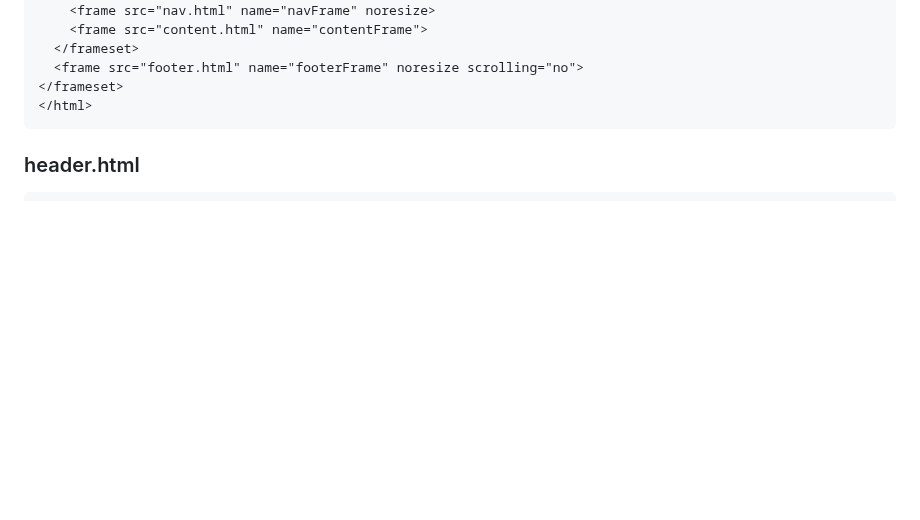
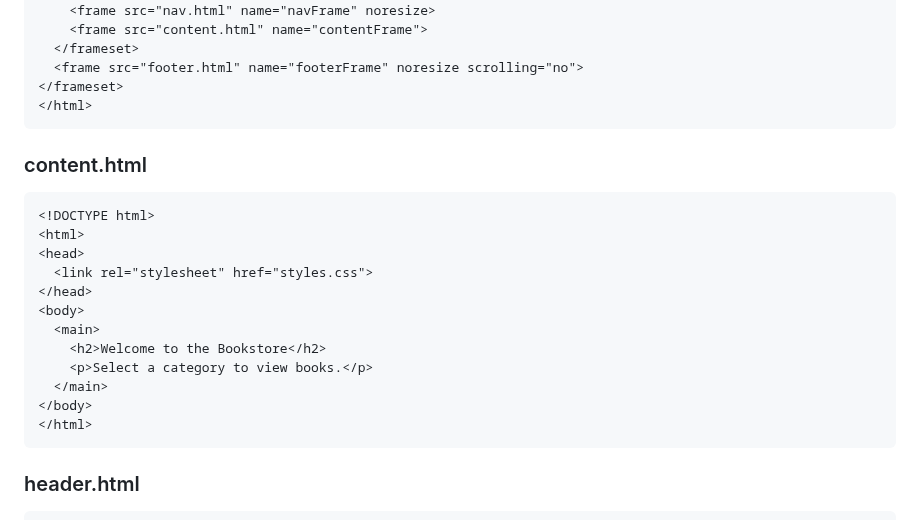
Before and after one commit to harshbhaskerwar28/wt-enternal, a Markdown page: README.md, the part around the change. Drawn GitHub-style; blank space fills up the shorter version.

````diff
--- a/README.md
+++ b/README.md
@@ -29,6 +29,22 @@ The frames structure divides the page into header, navigation, content, and foot
   </frameset>
   <frame src="footer.html" name="footerFrame" noresize scrolling="no">
 </frameset>
+</html>
+```
+
+### content.html
+```html
+<!DOCTYPE html>
+<html>
+<head>
+  <link rel="stylesheet" href="styles.css">
+</head>
+<body>
+  <main>
+    <h2>Welcome to the Bookstore</h2>
+    <p>Select a category to view books.</p>
+  </main>
+</body>
 </html>
 ```
 
````
